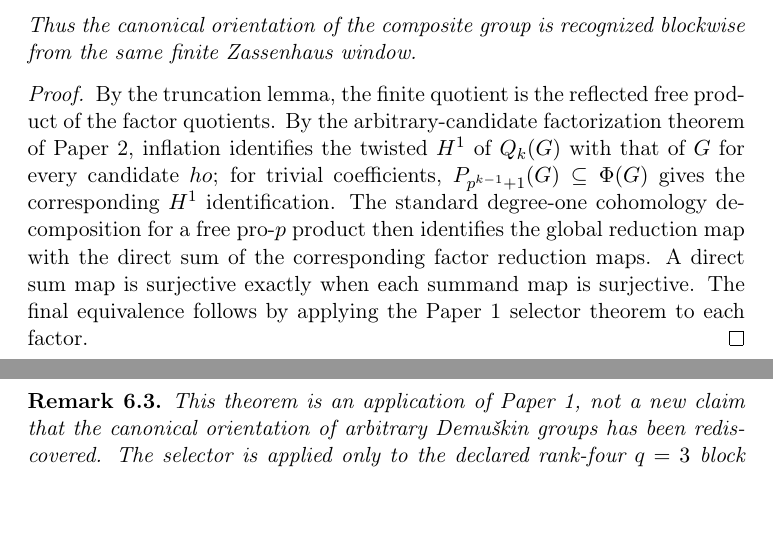
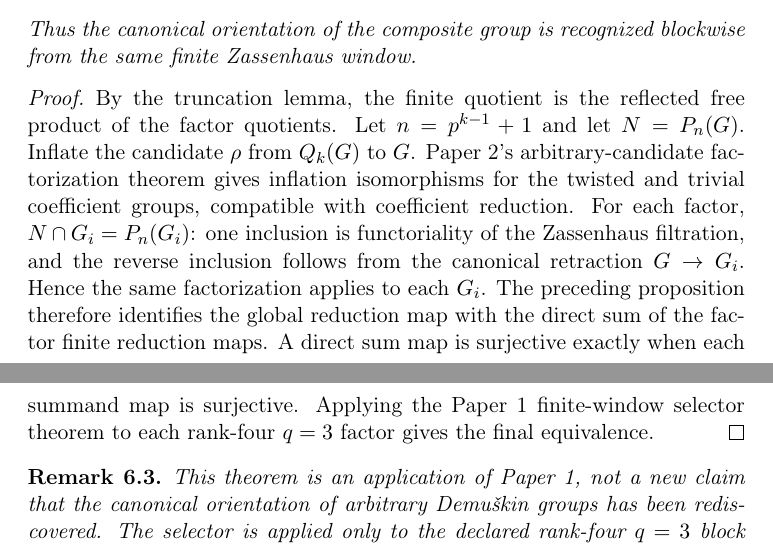
Before and after one commit to seocopy70/math_research, a LaTeX paper (paper3/main.tex): two parts of pages 7 and 8 of 10, joined at a grey line, cut so that both start at the same text, the shorter picture padded with empty space. Compiled offline with pdfLaTeX.

Commit message:
paper3: repair escaped rho and finalize recognition proof

```diff
--- a/paper3/main.tex
+++ b/paper3/main.tex
@@ -301,8 +301,7 @@ Thus the canonical orientation of the composite group is recognized blockwise fr
 \end{theorem}
 
 \begin{proof}
-By the truncation lemma, the finite quotient is the reflected free product of the factor quotients. By the arbitrary-candidate factorization theorem of Paper 2, inflation identifies the twisted $H^1$ of $Q_k(G)$ with that of $G$ for every candidate $
-ho$; for trivial coefficients, $P_{p^{k-1}+1}(G)\subseteq\Phi(G)$ gives the corresponding $H^1$ identification. The standard degree-one cohomology decomposition for a free pro-$p$ product then identifies the global reduction map with the direct sum of the corresponding factor reduction maps. A direct sum map is surjective exactly when each summand map is surjective. The final equivalence follows by applying the Paper 1 selector theorem to each factor.
+By the truncation lemma, the finite quotient is the reflected free product of the factor quotients. Let $n=p^{k-1}+1$ and let $N=P_n(G)$. Inflate the candidate $\rho$ from $Q_k(G)$ to $G$. Paper 2's arbitrary-candidate factorization theorem gives inflation isomorphisms for the twisted and trivial coefficient groups, compatible with coefficient reduction. For each factor, $N\cap G_i=P_n(G_i)$: one inclusion is functoriality of the Zassenhaus filtration, and the reverse inclusion follows from the canonical retraction $G\to G_i$. Hence the same factorization applies to each $G_i$. The preceding proposition therefore identifies the global reduction map with the direct sum of the factor finite reduction maps. A direct sum map is surjective exactly when each summand map is surjective. Applying the Paper 1 finite-window selector theorem to each rank-four $q=3$ factor gives the final equivalence.
 \end{proof}
 
 \begin{remark}
```
